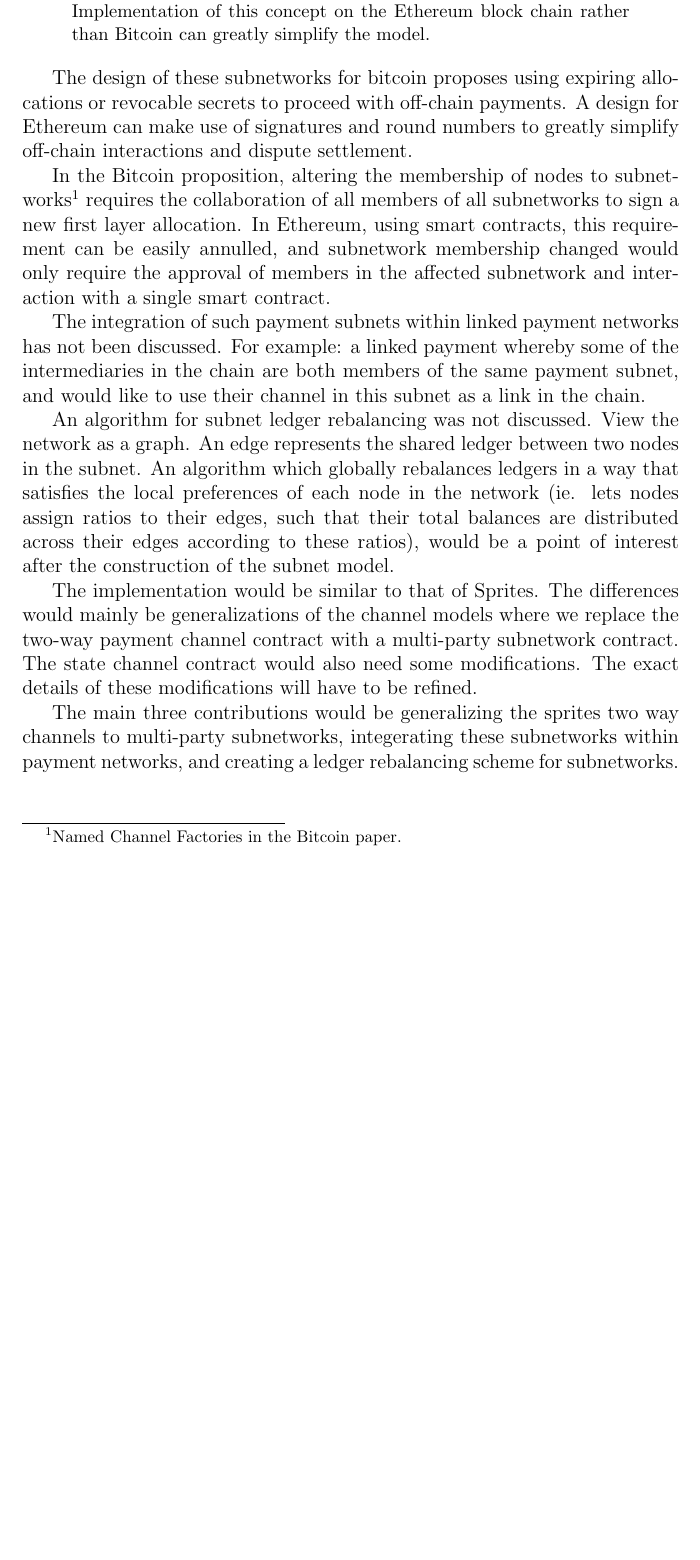
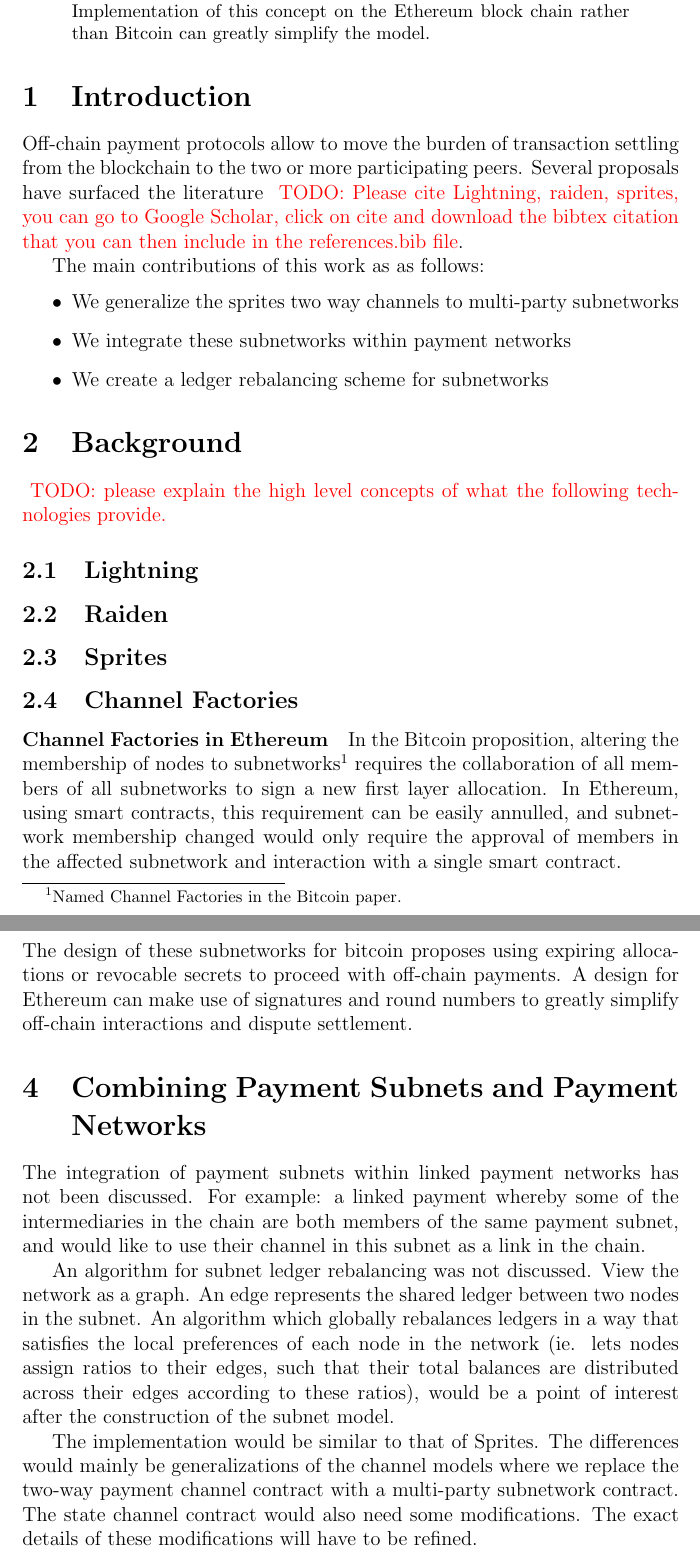
Before and after one commit to hashcashier/revive, a LaTeX paper (subnet.tex): part of the page before the commit and two parts of pages 1 and 2 of 2 after it, the two joined at a grey line, cut so that both start at the same text, the shorter picture padded with empty space. Compiled offline with pdfLaTeX.

Commit message:
comments

```diff
--- a/subnet.tex
+++ b/subnet.tex
@@ -1,5 +1,8 @@
 \documentclass[12pt]{article}
 \usepackage{titling}
+\usepackage{color}
+
+\newcommand{\todo}[1]{{\color{red}\ TODO: {#1}}}
 
 \setlength{\droptitle}{-12em}
 \title{Payment Subnetworks\vspace{-5em}}
@@ -12,14 +15,35 @@
 Two-way payment channels have been designed and linked together to construct payment networks to allow payment routing between parties that are not directly connected. A problem that members of this architecture might face is the need to rebalance ledgers. Forming a subnetwork of payment channels which allows for off-chain simultaneous rebalancing of connected channels would alleviate the problem. Implementation of this concept on the Ethereum block chain rather than Bitcoin can greatly simplify the model.
 \end{abstract}
 
+\section{Introduction}
+Off-chain payment protocols allow to move the burden of transaction settling from the blockchain to the two or more participating peers. Several proposals have surfaced the literature \todo{Please cite Lightning, raiden, sprites, you can go to Google Scholar, click on cite and download the bibtex citation that you can then include in the references.bib file}.
+
+The main contributions of this work as as follows:
+
+\begin{itemize}
+	\item We generalize the sprites two way channels to multi-party subnetworks
+	\item We integrate these subnetworks within payment networks
+	\item We create a ledger rebalancing scheme for subnetworks
+\end{itemize}
+
+\section{Background}
+\todo{please explain the high level concepts of what the following technologies provide.}
+\subsection{Lightning}
+\subsection{Raiden}
+\subsection{Sprites}
+\subsection{Channel Factories}
+
+\paragraph{Channel Factories in Ethereum}
+In the Bitcoin proposition, altering the membership of nodes to subnetworks\footnote{Named Channel Factories in the Bitcoin paper.} requires the collaboration of all members of all subnetworks to sign a new first layer allocation. In Ethereum, using smart contracts, this requirement can be easily annulled, and subnetwork membership changed would only require the approval of members in the affected subnetwork and interaction with a single smart contract.
+
+\section{Fundamental differences between Bitcoin and Ethereum}
 The design of these subnetworks for bitcoin proposes using expiring allocations or revocable secrets to proceed with off-chain payments. A design for Ethereum can make use of signatures and round numbers to greatly simplify off-chain interactions and dispute settlement.
 
-In the Bitcoin proposition, altering the membership of nodes to subnetworks\footnote{Named Channel Factories in the Bitcoin paper.} requires the collaboration of all members of all subnetworks to sign a new first layer allocation. In Ethereum, using smart contracts, this requirement can be easily annulled, and subnetwork membership changed would only require the approval of members in the affected subnetwork and interaction with a single smart contract.
+\section{Combining Payment Subnets and Payment Networks}
 
-The integration of such payment subnets within linked payment networks has not been discussed. For example: a linked payment whereby some of the intermediaries in the chain are both members of the same payment subnet, and would like to use their channel in this subnet as a link in the chain.
+The integration of payment subnets within linked payment networks has not been discussed. For example: a linked payment whereby some of the intermediaries in the chain are both members of the same payment subnet, and would like to use their channel in this subnet as a link in the chain.
 
 An algorithm for subnet ledger rebalancing was not discussed. View the network as a graph. An edge represents the shared ledger between two nodes in the subnet. An algorithm which globally rebalances ledgers in a way that satisfies the local preferences of each node in the network (ie. lets nodes assign ratios to their edges, such that their total balances are distributed across their edges according to these ratios), would be a point of interest after the construction of the subnet model.
 
 The implementation would be similar to that of Sprites. The differences would mainly be generalizations of the channel models where we replace the two-way payment channel contract with a multi-party subnetwork contract. The state channel contract would also need some modifications. The exact details of these modifications will have to be refined.
 
-The main three contributions would be generalizing the sprites two way channels to multi-party subnetworks, integerating these subnetworks within payment networks, and creating a ledger rebalancing scheme for subnetworks.
```
Also changed, not shown: references.bib (added), subnet.tex (4 more changed lines).
